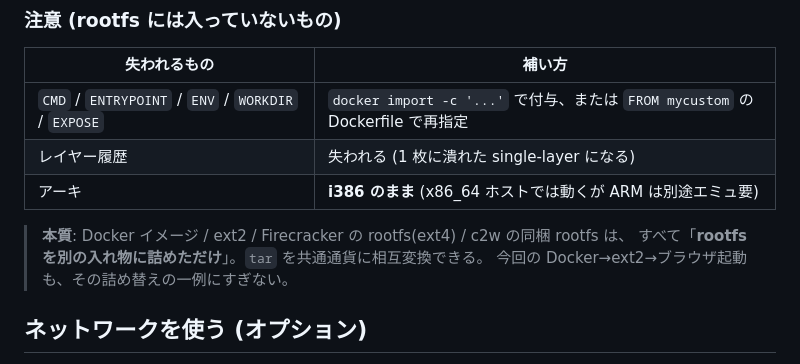
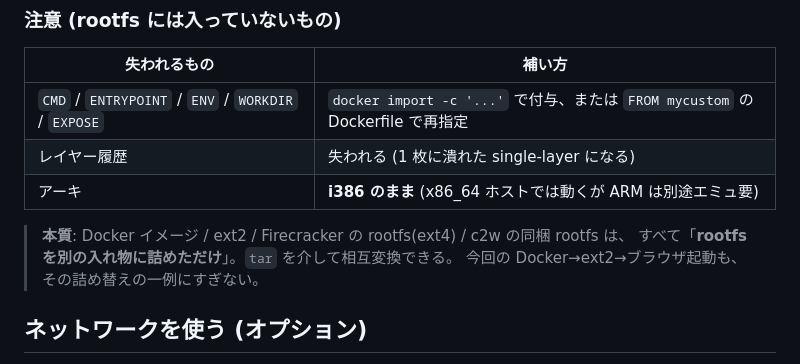
Before and after one commit to NOGUD626/cheerpx-base-demo, a Markdown page: README.md, the part around the change. Drawn GitHub-style.

Commit message:
docs: 「共通通貨」表現を「tar を介して」に変更

```diff
--- a/README.md
+++ b/README.md
@@ -250,7 +250,7 @@ sudo tar -C /mnt -c . | docker import -c 'CMD ["/bin/bash"]' - mycustom:latest
 | アーキ | **i386 のまま** (x86_64 ホストでは動くが ARM は別途エミュ要) |
 
 > **本質**: Docker イメージ / ext2 / Firecracker の rootfs(ext4) / c2w の同梱 rootfs は、
-> すべて「**rootfs を別の入れ物に詰めただけ**」。`tar` を共通通貨に相互変換できる。
+> すべて「**rootfs を別の入れ物に詰めただけ**」。`tar` を介して相互変換できる。
 > 今回の Docker→ext2→ブラウザ起動も、その詰め替えの一例にすぎない。
 
 ## ネットワークを使う (オプション)
```
